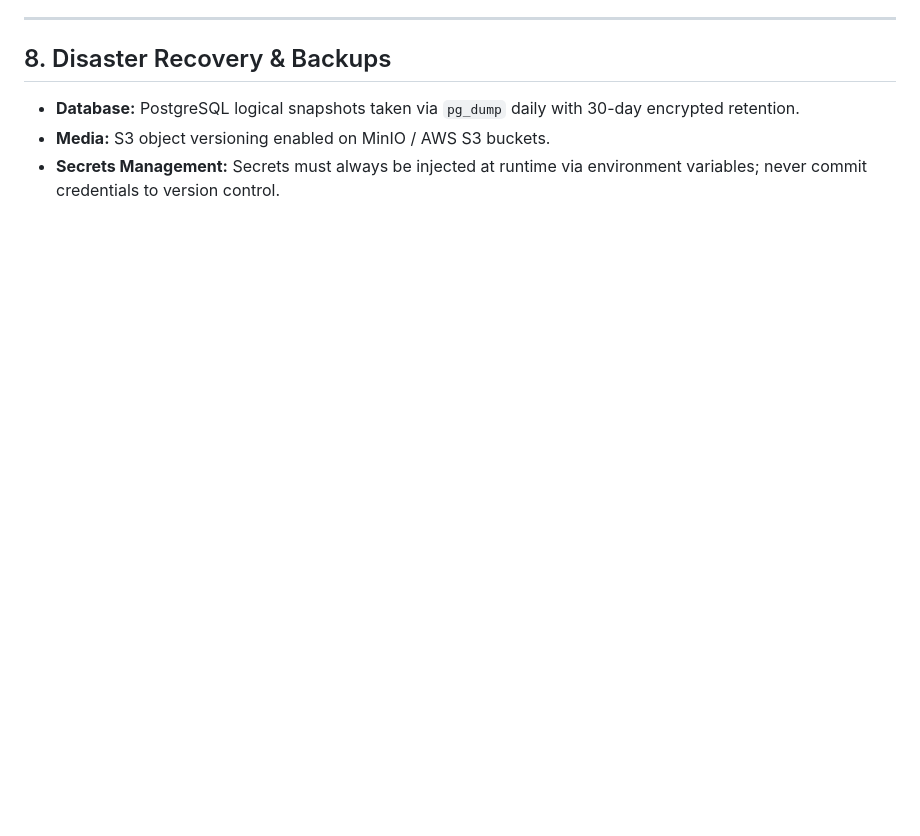
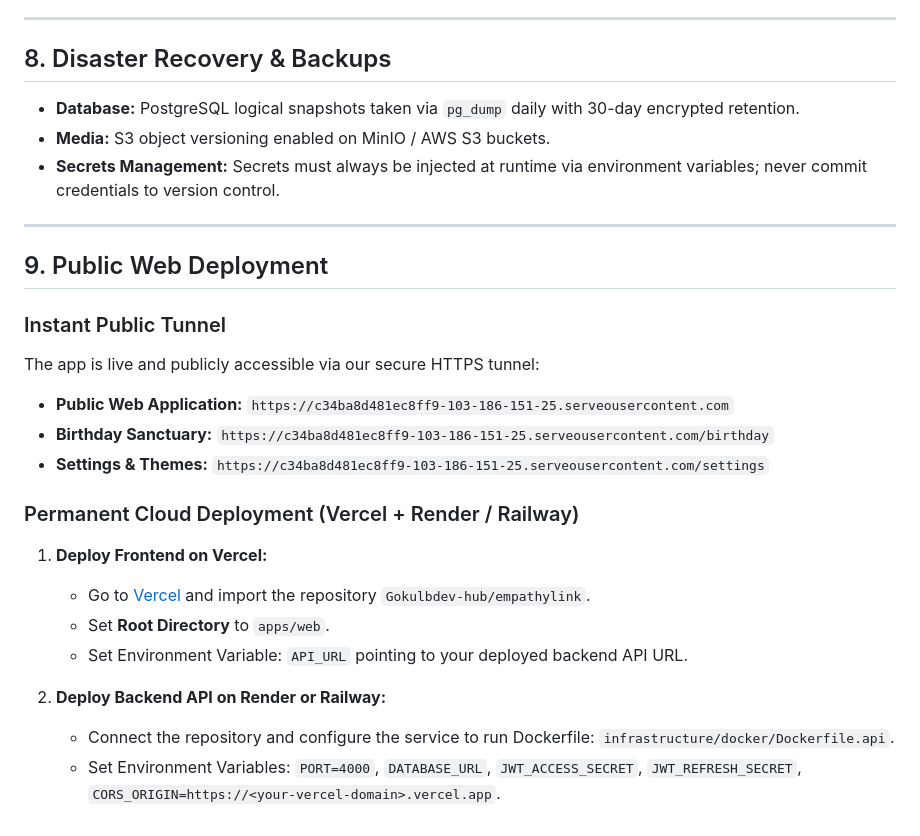
Before and after one commit to Gokulbdev-hub/empathylink, a Markdown page: README.md, the part around the change. Drawn GitHub-style; blank space fills up the shorter version.

Commit message:
docs: add public web deployment URLs and cloud deployment guide

```diff
--- a/README.md
+++ b/README.md
@@ -161,3 +161,24 @@ If content contains severe distress or immediate danger signals, the platform:
 - **Database:** PostgreSQL logical snapshots taken via `pg_dump` daily with 30-day encrypted retention.
 - **Media:** S3 object versioning enabled on MinIO / AWS S3 buckets.
 - **Secrets Management:** Secrets must always be injected at runtime via environment variables; never commit credentials to version control.
+
+---
+
+## 9. Public Web Deployment
+
+### Instant Public Tunnel
+The app is live and publicly accessible via our secure HTTPS tunnel:
+- **Public Web Application:** `https://c34ba8d481ec8ff9-103-186-151-25.serveousercontent.com`
+- **Birthday Sanctuary:** `https://c34ba8d481ec8ff9-103-186-151-25.serveousercontent.com/birthday`
+- **Settings & Themes:** `https://c34ba8d481ec8ff9-103-186-151-25.serveousercontent.com/settings`
+
+### Permanent Cloud Deployment (Vercel + Render / Railway)
+
+1. **Deploy Frontend on Vercel:**
+   - Go to [Vercel](https://vercel.com) and import the repository `Gokulbdev-hub/empathylink`.
+   - Set **Root Directory** to `apps/web`.
+   - Set Environment Variable: `API_URL` pointing to your deployed backend API URL.
+
+2. **Deploy Backend API on Render or Railway:**
+   - Connect the repository and configure the service to run Dockerfile: `infrastructure/docker/Dockerfile.api`.
+   - Set Environment Variables: `PORT=4000`, `DATABASE_URL`, `JWT_ACCESS_SECRET`, `JWT_REFRESH_SECRET`, `CORS_ORIGIN=https://<your-vercel-domain>.vercel.app`.
```
